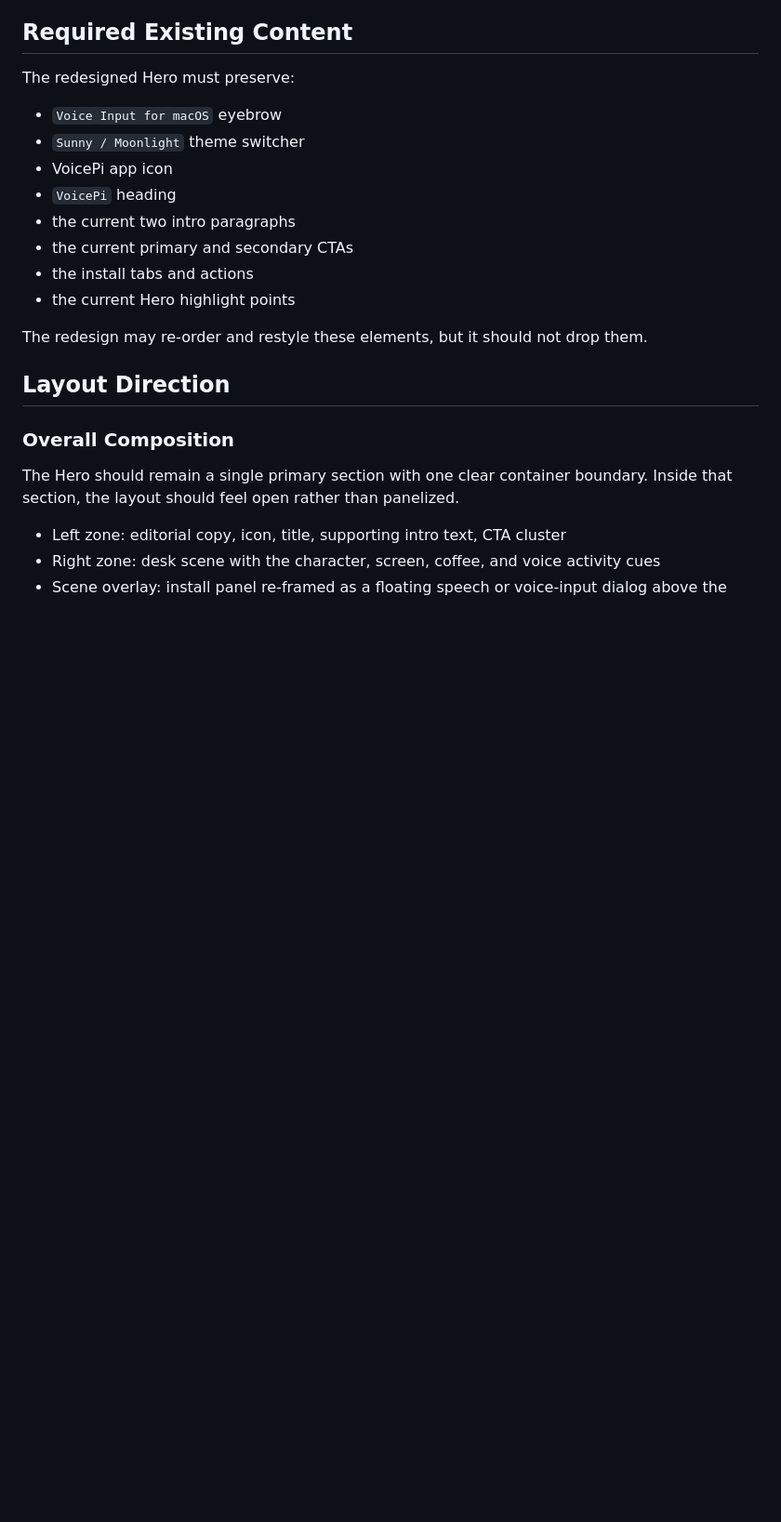
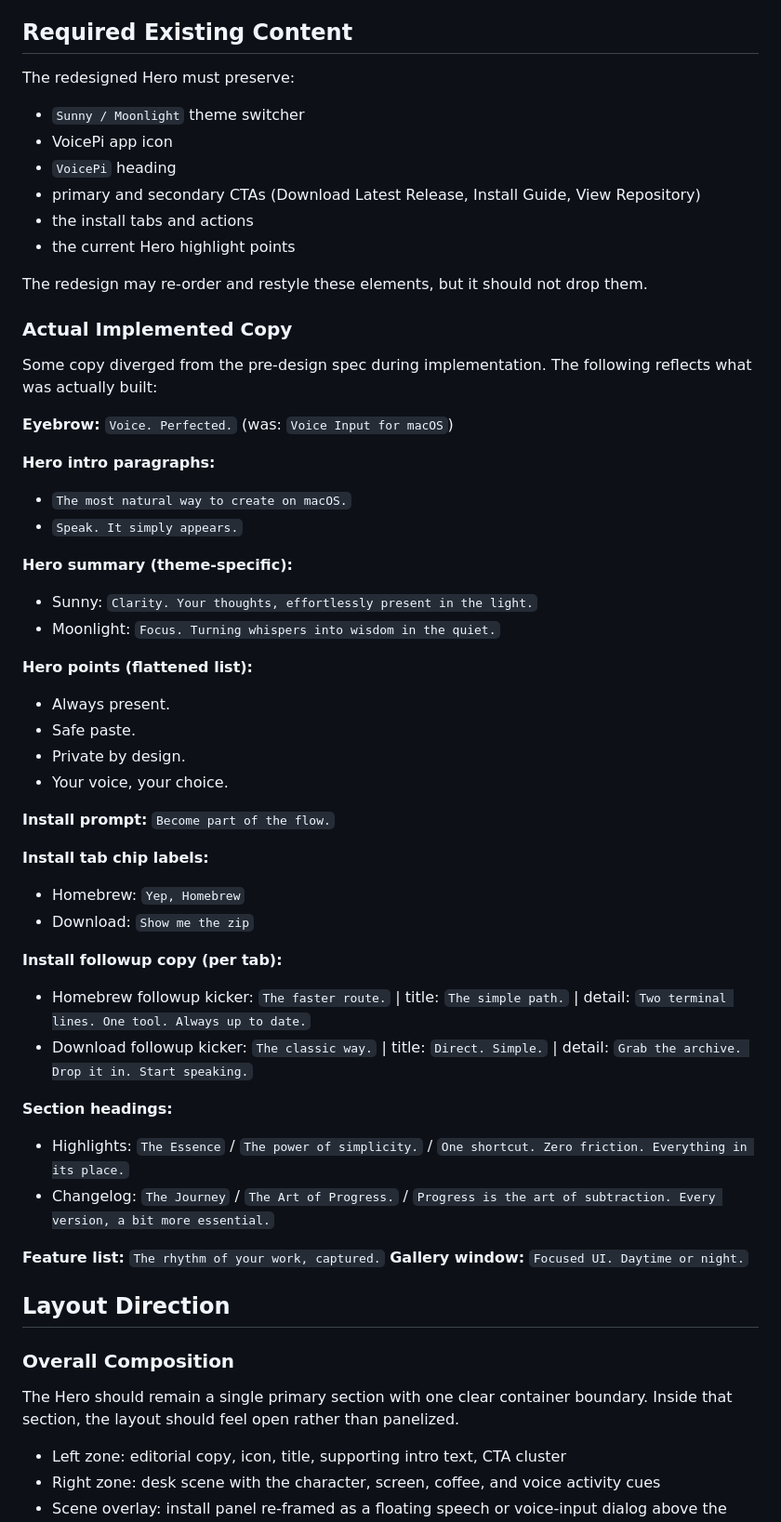
Before and after one commit to pi-dal/VoicePi, a Markdown page: docs/plans/2026-04-08-site-hero-redesign-design.md, the part around one of its changes. Shown at 93% size. Rendered like a GitHub page; blank space fills up the shorter version.

```diff
--- a/docs/plans/2026-04-08-site-hero-redesign-design.md
+++ b/docs/plans/2026-04-08-site-hero-redesign-design.md
@@ -17,16 +17,51 @@
 
 The redesigned Hero must preserve:
 
-- `Voice Input for macOS` eyebrow
 - `Sunny / Moonlight` theme switcher
 - VoicePi app icon
 - `VoicePi` heading
-- the current two intro paragraphs
-- the current primary and secondary CTAs
+- primary and secondary CTAs (Download Latest Release, Install Guide, View Repository)
 - the install tabs and actions
 - the current Hero highlight points
 
 The redesign may re-order and restyle these elements, but it should not drop them.
+
+### Actual Implemented Copy
+
+Some copy diverged from the pre-design spec during implementation. The following reflects what was actually built:
+
+**Eyebrow:** `Voice. Perfected.` (was: `Voice Input for macOS`)
+
+**Hero intro paragraphs:**
+- `The most natural way to create on macOS.`
+- `Speak. It simply appears.`
+
+**Hero summary (theme-specific):**
+- Sunny: `Clarity. Your thoughts, effortlessly present in the light.`
+- Moonlight: `Focus. Turning whispers into wisdom in the quiet.`
+
+**Hero points (flattened list):**
+- Always present.
+- Safe paste.
+- Private by design.
+- Your voice, your choice.
+
+**Install prompt:** `Become part of the flow.`
+
+**Install tab chip labels:**
+- Homebrew: `Yep, Homebrew`
+- Download: `Show me the zip`
+
+**Install followup copy (per tab):**
+- Homebrew followup kicker: `The faster route.` | title: `The simple path.` | detail: `Two terminal lines. One tool. Always up to date.`
+- Download followup kicker: `The classic way.` | title: `Direct. Simple.` | detail: `Grab the archive. Drop it in. Start speaking.`
+
+**Section headings:**
+- Highlights: `The Essence` / `The power of simplicity.` / `One shortcut. Zero friction. Everything in its place.`
+- Changelog: `The Journey` / `The Art of Progress.` / `Progress is the art of subtraction. Every version, a bit more essential.`
+
+**Feature list:** `The rhythm of your work, captured.`
+**Gallery window:** `Focused UI. Daytime or night.`
 
 ## Layout Direction
 
```
Also changed, not shown: other parts of docs/plans/2026-04-08-site-hero-redesign-design.md (+46 -29 lines).
